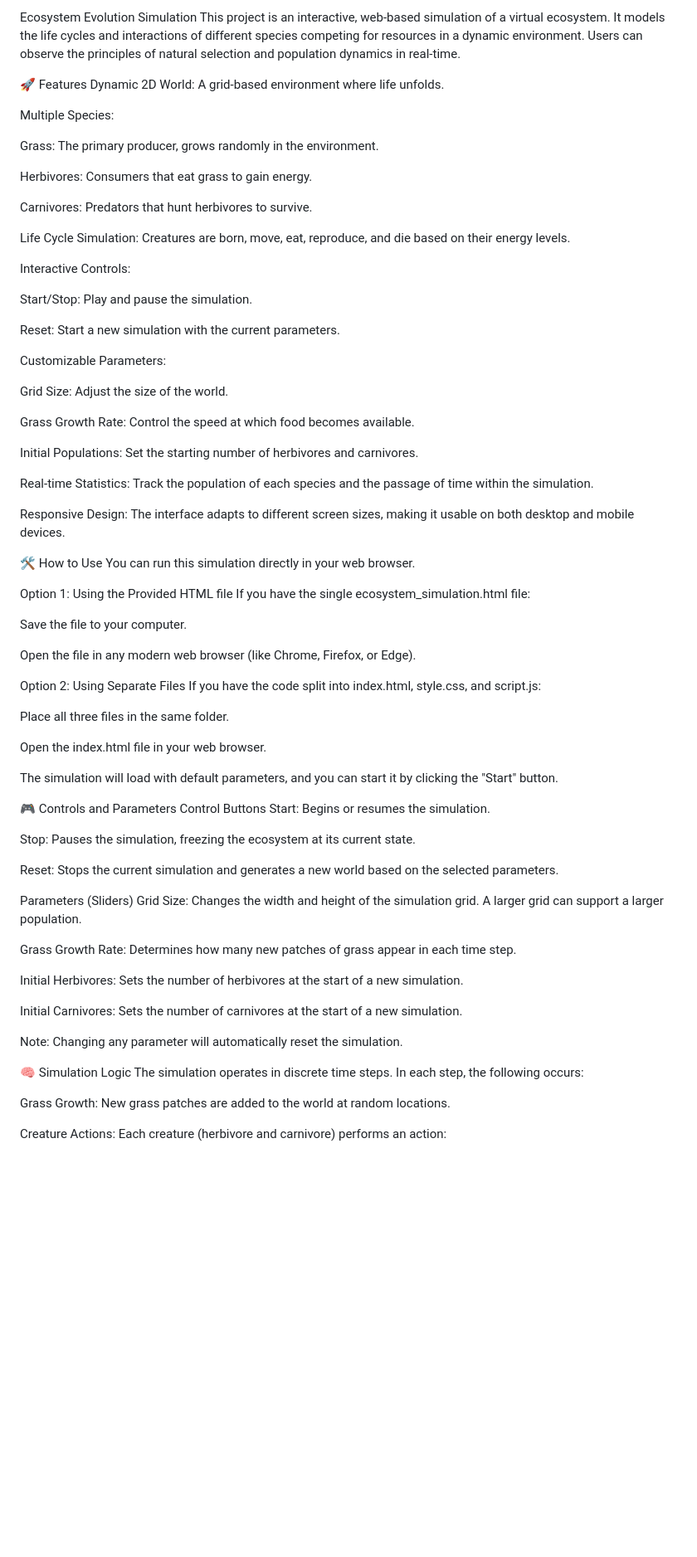
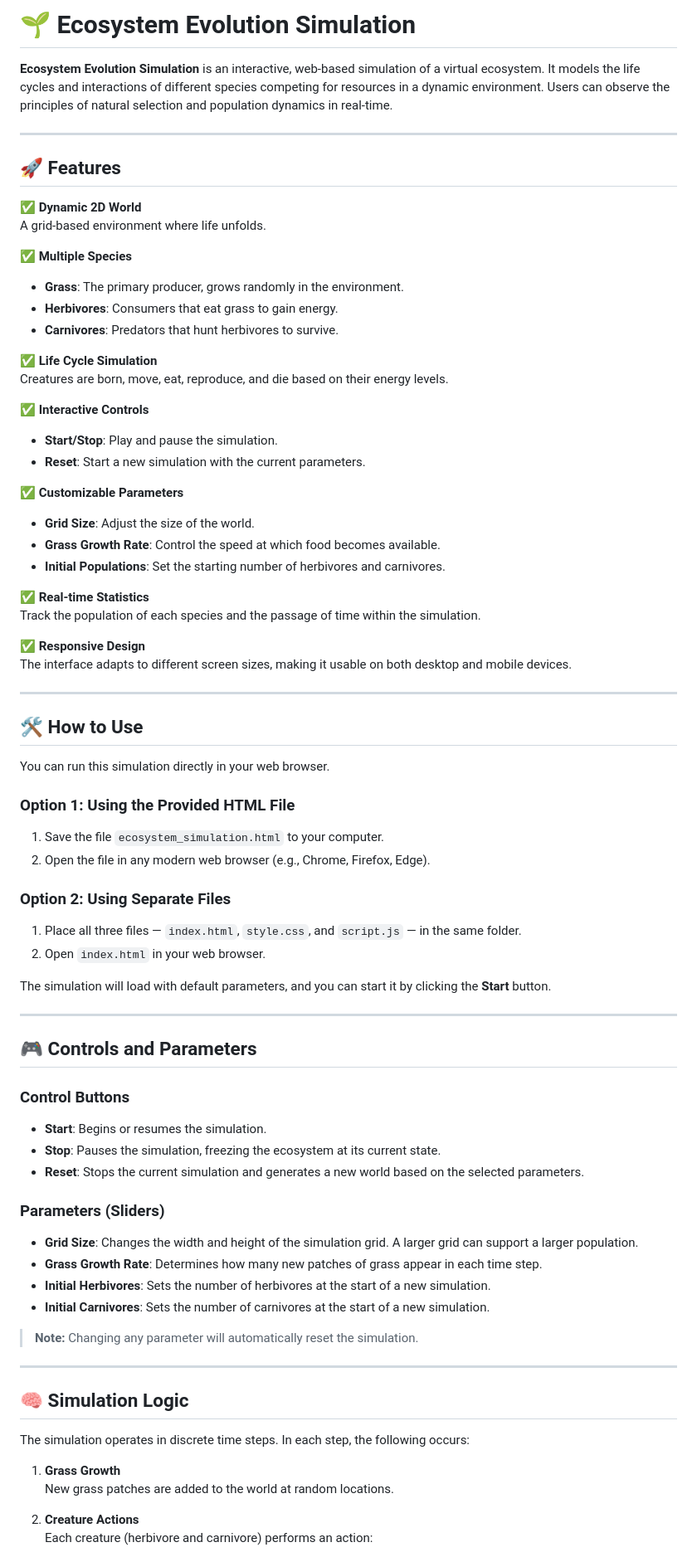
Before and after one commit to YaseerSabir005/ecosystem-evolution-simulation, a Markdown page: README.md, the part around one of its changes. Shown at 83% size. GitHub-like rendering; blank space fills up the shorter version.

```diff
--- a/README.md
+++ b/README.md
@@ -1,79 +1,86 @@
-Ecosystem Evolution Simulation
-This project is an interactive, web-based simulation of a virtual ecosystem. It models the life cycles and interactions of different species competing for resources in a dynamic environment. Users can observe the principles of natural selection and population dynamics in real-time.
+# 🌱 Ecosystem Evolution Simulation
 
-🚀 Features
-Dynamic 2D World: A grid-based environment where life unfolds.
+**Ecosystem Evolution Simulation** is an interactive, web-based simulation of a virtual ecosystem. It models the life cycles and interactions of different species competing for resources in a dynamic environment. Users can observe the principles of natural selection and population dynamics in real-time.
 
-Multiple Species:
+---
 
-Grass: The primary producer, grows randomly in the environment.
+## 🚀 Features
 
-Herbivores: Consumers that eat grass to gain energy.
+✅ **Dynamic 2D World**
+A grid-based environment where life unfolds.
 
-Carnivores: Predators that hunt herbivores to survive.
+✅ **Multiple Species**
 
-Life Cycle Simulation: Creatures are born, move, eat, reproduce, and die based on their energy levels.
+- **Grass**: The primary producer, grows randomly in the environment.
+- **Herbivores**: Consumers that eat grass to gain energy.
+- **Carnivores**: Predators that hunt herbivores to survive.
 
-Interactive Controls:
+✅ **Life Cycle Simulation**
+Creatures are born, move, eat, reproduce, and die based on their energy levels.
 
-Start/Stop: Play and pause the simulation.
+✅ **Interactive Controls**
 
-Reset: Start a new simulation with the current parameters.
+- **Start/Stop**: Play and pause the simulation.
+- **Reset**: Start a new simulation with the current parameters.
 
-Customizable Parameters:
+✅ **Customizable Parameters**
 
-Grid Size: Adjust the size of the world.
+- **Grid Size**: Adjust the size of the world.
+- **Grass Growth Rate**: Control the speed at which food becomes available.
+- **Initial Populations**: Set the starting number of herbivores and carnivores.
 
-Grass Growth Rate: Control the speed at which food becomes available.
+✅ **Real-time Statistics**
+Track the population of each species and the passage of time within the simulation.
 
-Initial Populations: Set the starting number of herbivores and carnivores.
+✅ **Responsive Design**
+The interface adapts to different screen sizes, making it usable on both desktop and mobile devices.
 
-Real-time Statistics: Track the population of each species and the passage of time within the simulation.
+---
 
-Responsive Design: The interface adapts to different screen sizes, making it usable on both desktop and mobile devices.
+## 🛠️ How to Use
 
-🛠️ How to Use
 You can run this simulation directly in your web browser.
 
-Option 1: Using the Provided HTML file
-If you have the single ecosystem_simulation.html file:
+### Option 1: Using the Provided HTML File
 
-Save the file to your computer.
+1. Save the file `ecosystem_simulation.html` to your computer.
+2. Open the file in any modern web browser (e.g., Chrome, Firefox, Edge).
 
-Open the file in any modern web browser (like Chrome, Firefox, or Edge).
+### Option 2: Using Separate Files
 
-Option 2: Using Separate Files
-If you have the code split into index.html, style.css, and script.js:
+1. Place all three files — `index.html`, `style.css`, and `script.js` — in the same folder.
+2. Open `index.html` in your web browser.
 
-Place all three files in the same folder.
+The simulation will load with default parameters, and you can start it by clicking the **Start** button.
 
-Open the index.html file in your web browser.
+---
 
-The simulation will load with default parameters, and you can start it by clicking the "Start" button.
+## 🎮 Controls and Parameters
 
-🎮 Controls and Parameters
-Control Buttons
-Start: Begins or resumes the simulation.
+### Control Buttons
 
-Stop: Pauses the simulation, freezing the ecosystem at its current state.
+- **Start**: Begins or resumes the simulation.
+- **Stop**: Pauses the simulation, freezing the ecosystem at its current state.
+- **Reset**: Stops the current simulation and generates a new world based on the selected parameters.
 
-Reset: Stops the current simulation and generates a new world based on the selected parameters.
+### Parameters (Sliders)
 
-Parameters (Sliders)
-Grid Size: Changes the width and height of the simulation grid. A larger grid can support a larger population.
+- **Grid Size**: Changes the width and height of the simulation grid. A larger grid can support a larger population.
+- **Grass Growth Rate**: Determines how many new patches of grass appear in each time step.
+- **Initial Herbivores**: Sets the number of herbivores at the start of a new simulation.
+- **Initial Carnivores**: Sets the number of carnivores at the start of a new simulation.
 
-Grass Growth Rate: Determines how many new patches of grass appear in each time step.
+> **Note:** Changing any parameter will automatically reset the simulation.
 
-Initial Herbivores: Sets the number of herbivores at the start of a new simulation.
+---
 
-Initial Carnivores: Sets the number of carnivores at the start of a new simulation.
+## 🧠 Simulation Logic
 
-Note: Changing any parameter will automatically reset the simulation.
-
-🧠 Simulation Logic
 The simulation operates in discrete time steps. In each step, the following occurs:
 
-Grass Growth: New grass patches are added to the world at random locations.
+1. **Grass Growth**
+   New grass patches are added to the world at random locations.
 
-Creature Actions: Each creature (herbivore and carnivore) performs an action:
+2. **Creature Actions**
+   Each creature (herbivore and carnivore) performs an action:
 
```
Also changed, not shown: other parts of README.md (+20 -24 lines).
